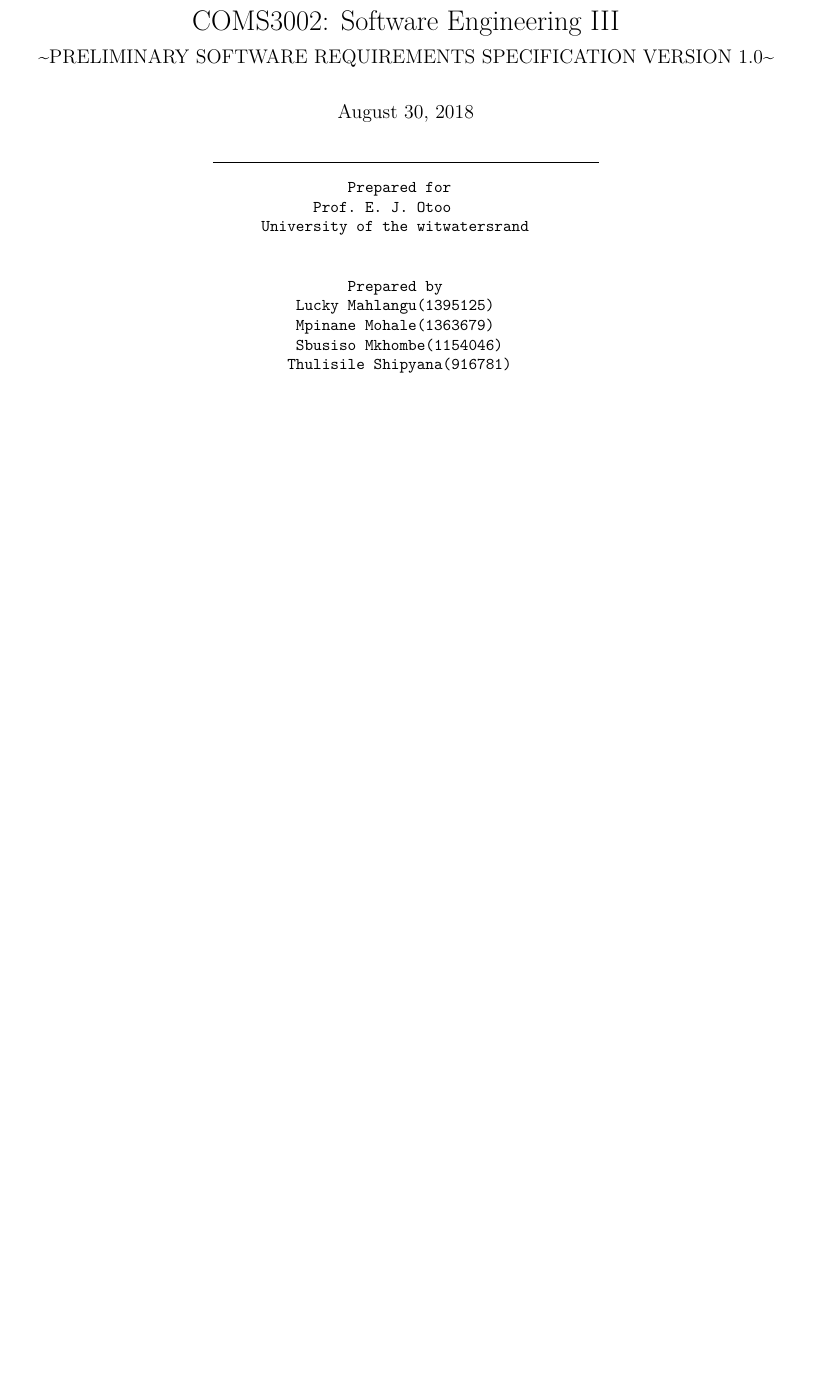
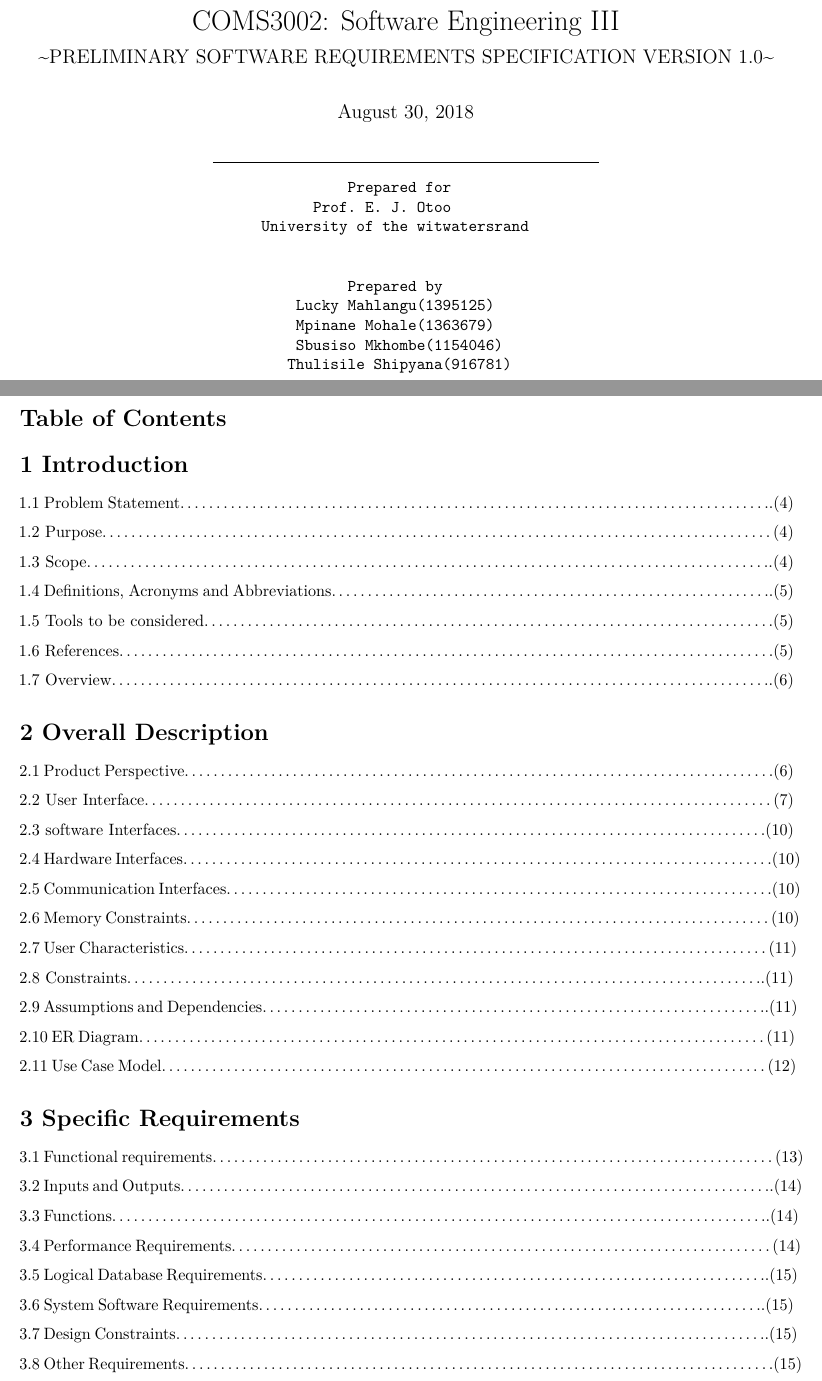
Before and after one commit to Mpinane/SoftwareEngineeringProject_Group3, an R Markdown document (Labs/Lab 1/Final Lab 1 Document/Final Lab 1.Rmd): part of page 1 of 17 before the commit and two parts of pages 1 and 3 of 19 after it, the two joined at a grey line, cut so that both start at the same text, the shorter picture padded with empty space. Rendered offline with R 4.5, knitr and Pandoc, then LaTeX, with nearby package versions.

Commit message:
Final updated lab 1 submission

````diff
--- a/Labs/Lab 1/Final Lab 1 Document/Final Lab 1.Rmd
+++ b/Labs/Lab 1/Final Lab 1 Document/Final Lab 1.Rmd
@@ -30,4 +30,67 @@
 
 ```{r setup, include=FALSE}
 knitr::opts_chunk$set(echo = TRUE)
+
 ```
+
+\newpage
+
+# Table of Contents
+
+\section {1 Introduction}
+
+1.1 Problem Statement...................................................................................(4)
+
+1.2 Purpose.............................................................................................(4)
+
+1.3 Scope...............................................................................................(4)
+
+1.4 Definitions, Acronyms and Abbreviations..............................................................(5)
+
+1.5 Tools to be considered...............................................................................(5)
+
+1.6 References...........................................................................................(5)
+
+1.7 Overview............................................................................................(6)
+
+\section {2 Overall Description}
+
+2.1 Product Perspective..................................................................................(6)
+
+2.2 User Interface.......................................................................................(7)
+
+2.3 software Interfaces..................................................................................(10)
+
+2.4 Hardware Interfaces..................................................................................(10)
+
+2.5 Communication Interfaces............................................................................(10)
+
+2.6 Memory Constraints.................................................................................(10)
+
+2.7 User Characteristics.................................................................................(11)
+
+2.8 Constraints.........................................................................................(11)
+
+2.9 Assumptions and Dependencies.......................................................................(11)
+
+2.10 ER Diagram.......................................................................................(11)
+
+2.11 Use Case Model....................................................................................(12)
+
+\section {3 Specific Requirements}
+
+3.1 Functional requirements..............................................................................(13)
+
+3.2 Inputs and Outputs...................................................................................(14)
+
+3.3 Functions............................................................................................(14)
+
+3.4 Performance Requirements...........................................................................(14)
+
+3.5 Logical Database Requirements.......................................................................(15)
+
+3.6 System Software Requirements.......................................................................(15)
+
+3.7 Design Constraints...................................................................................(15)
+
+3.8 Other Requirements..................................................................................(15)
````
Also changed, not shown: Labs/Lab 1/Final Lab 1 Document/Final_Lab_1.pdf, Labs/Lab 1/Final Lab 1 Document/Final Lab 1.Rmd (30 more changed lines).
